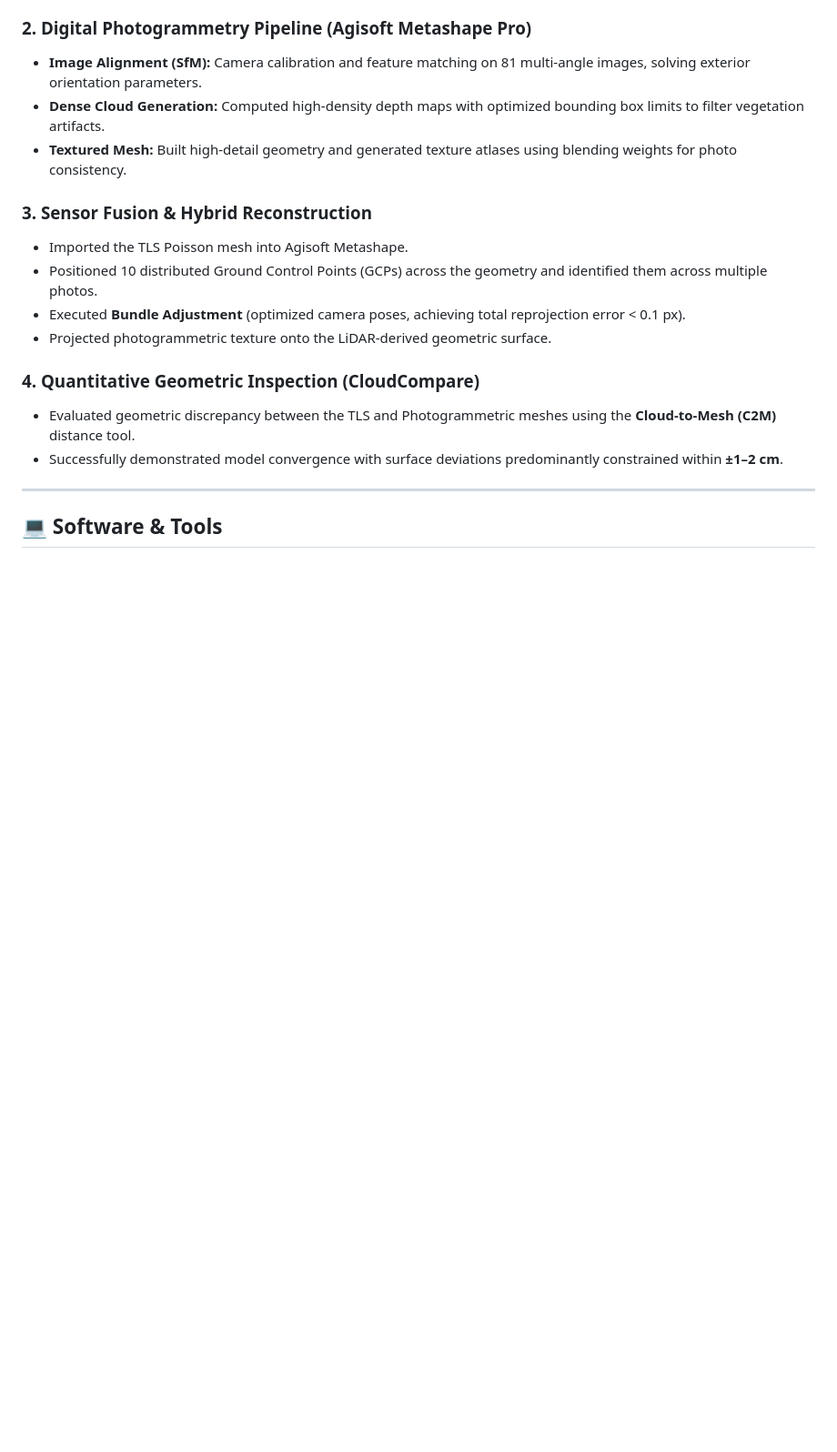
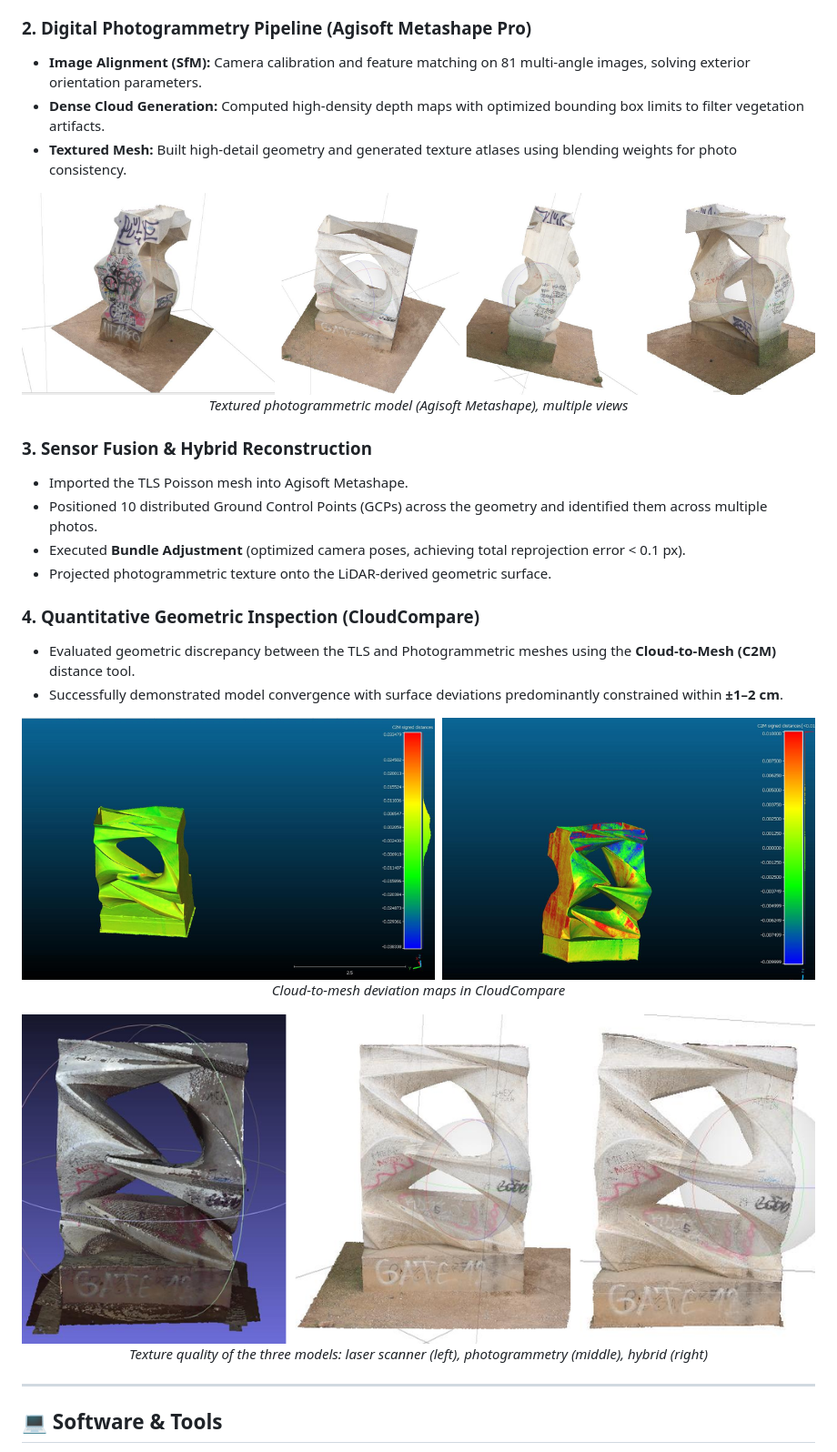
Before and after one commit to agathiba/3d-reconstruction-tls-photogrammetry, a Markdown page: README.md, the part around one of its changes. Shown at 91% size. GitHub-like rendering; pictures changed too: images/deviation_maps.png (added), images/photogrammetry_model_views.png (added), images/texture_comparison.png (added); blank space fills up the shorter version.

```diff
--- a/README.md
+++ b/README.md
@@ -27,6 +32,11 @@ The objective of this project is the reconstruction, optimization, and quantitat
 * **Dense Cloud Generation:** Computed high-density depth maps with optimized bounding box limits to filter vegetation artifacts.
 * **Textured Mesh:** Built high-detail geometry and generated texture atlases using blending weights for photo consistency.
 
+<p align="center">
+  <img src="images/photogrammetry_model_views.png" alt="Textured photogrammetric model (Agisoft Metashape), multiple views">
+  <br><em>Textured photogrammetric model (Agisoft Metashape), multiple views</em>
+</p>
+
 ### 3. Sensor Fusion & Hybrid Reconstruction
 * Imported the TLS Poisson mesh into Agisoft Metashape.
 * Positioned 10 distributed Ground Control Points (GCPs) across the geometry and identified them across multiple photos.
@@ -37,6 +47,16 @@ The objective of this project is the reconstruction, optimization, and quantitat
 * Evaluated geometric discrepancy between the TLS and Photogrammetric meshes using the **Cloud-to-Mesh (C2M)** distance tool.
 * Successfully demonstrated model convergence with surface deviations predominantly constrained within **±1–2 cm**.
 
+<p align="center">
+  <img src="images/deviation_maps.png" alt="Cloud-to-mesh deviation maps in CloudCompare">
+  <br><em>Cloud-to-mesh deviation maps in CloudCompare</em>
+</p>
+
+<p align="center">
+  <img src="images/texture_comparison.png" alt="Texture quality of the three models: laser scanner (left), photogrammetry (middle), hybrid (right)">
+  <br><em>Texture quality of the three models: laser scanner (left), photogrammetry (middle), hybrid (right)</em>
+</p>
+
 ---
 
 ## 💻 Software & Tools
```
Also changed, not shown: other parts of README.md (+5 -0 lines), images/scanner_and_statue.png (added).
